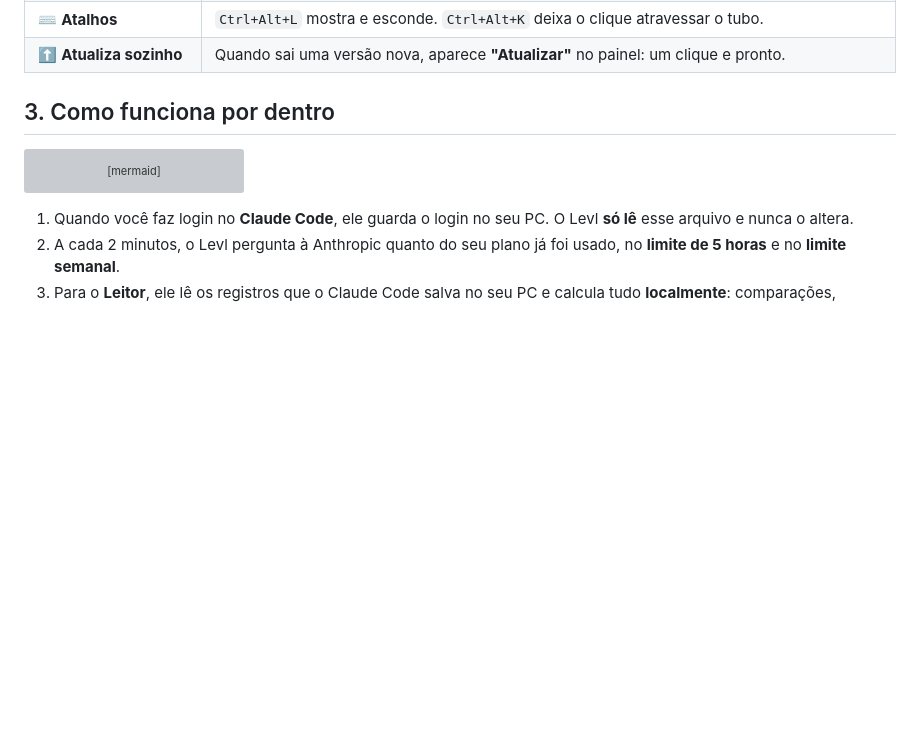
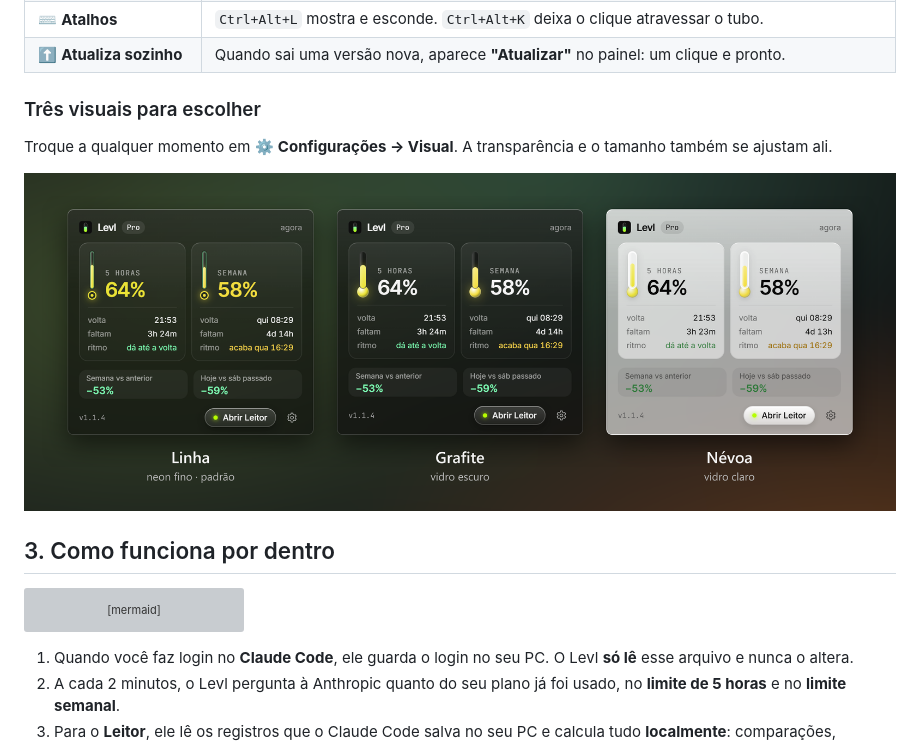
Before and after one commit to Jhons-neural/levl, a Markdown page: README.md, the part around the change. Drawn GitHub-style; pictures changed too: docs/img/temas.png (added); blank space fills up the shorter version; grey boxes are pictures that could not be loaded.

Commit message:
docs: imagem dos três visuais

```diff
--- a/README.md
+++ b/README.md
@@ -65,6 +65,14 @@ O Levl resolve isso deixando o seu consumo **sempre à vista**, como o marcador
 | ↔️ **Arraste para onde quiser** | Na borda de baixo ou de cima ele fica horizontal; nas laterais, vertical. Abre junto com o Windows, no mesmo lugar. |
 | ⌨️ **Atalhos** | `Ctrl+Alt+L` mostra e esconde. `Ctrl+Alt+K` deixa o clique atravessar o tubo. |
 | ⬆️ **Atualiza sozinho** | Quando sai uma versão nova, aparece **"Atualizar"** no painel: um clique e pronto. |
+
+### Três visuais para escolher
+
+Troque a qualquer momento em ⚙️ **Configurações → Visual**. A transparência e o tamanho também se ajustam ali.
+
+<p align="center">
+  <img src="docs/img/temas.png" width="880" alt="Os três visuais do Levl: Linha, Grafite e Névoa">
+</p>
 
 ## 3. Como funciona por dentro
 
```
